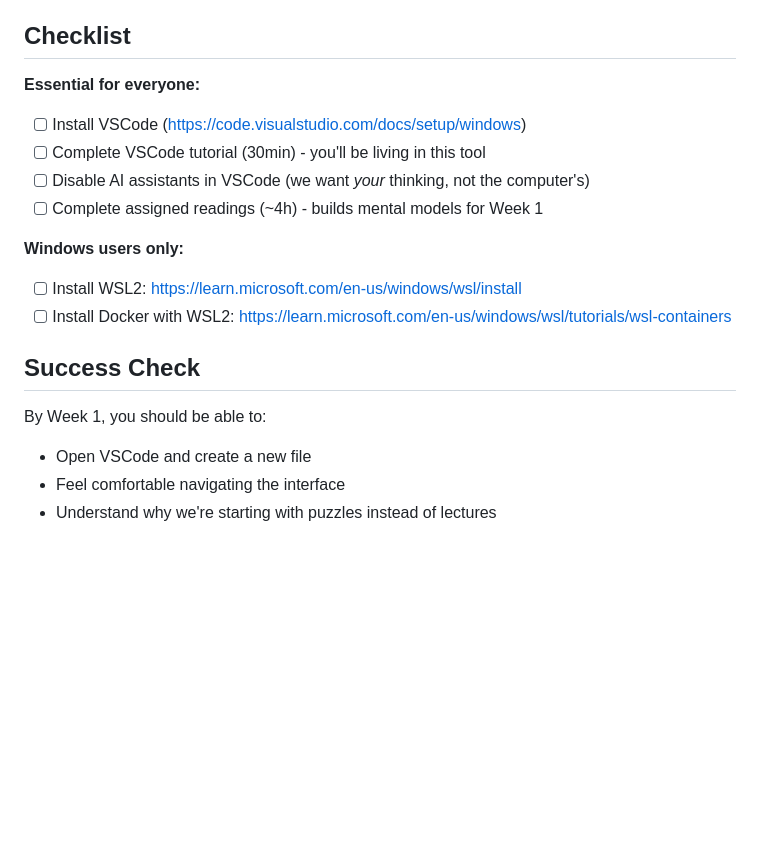
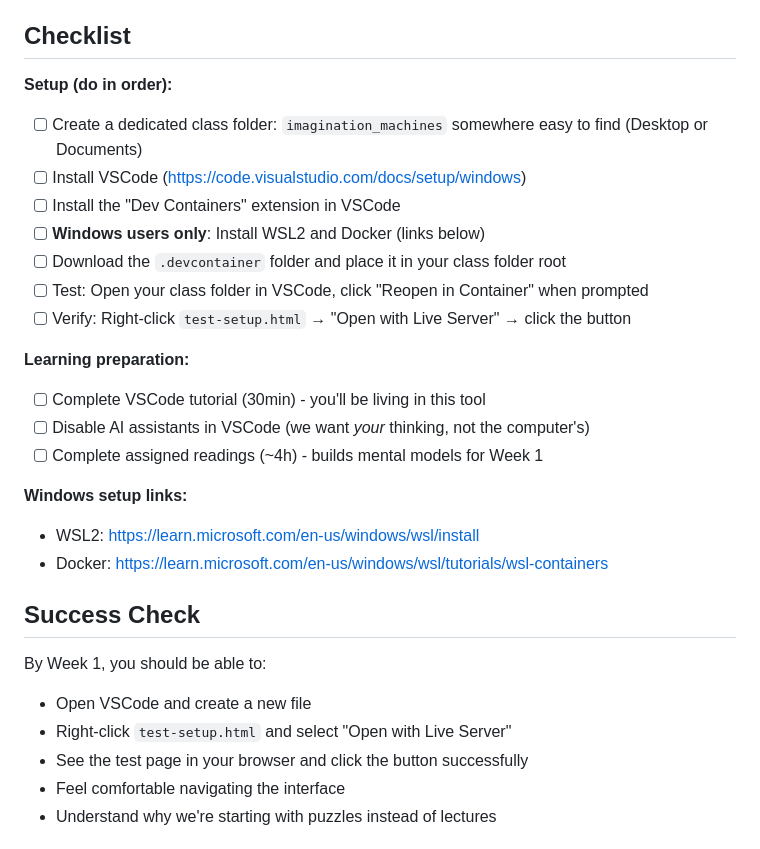
Before and after one commit to lennardong/imagination_machines, a Markdown page: wk0/readme.md, the part around the change. GitHub-like rendering; blank space fills up the shorter version.

Commit message:
setup instructions

```diff
--- a/wk0/readme.md
+++ b/wk0/readme.md
@@ -6,19 +6,29 @@ You're about to reverse-engineer mysterious code and debug broken systems. Havin
 
 ## Checklist
 
-**Essential for everyone:**
+**Setup (do in order):**
+- [ ] Create a dedicated class folder: `imagination_machines` somewhere easy to find (Desktop or Documents)
 - [ ] Install VSCode (https://code.visualstudio.com/docs/setup/windows)
+- [ ] Install the "Dev Containers" extension in VSCode
+- [ ] **Windows users only**: Install WSL2 and Docker (links below)
+- [ ] Download the `.devcontainer` folder and place it in your class folder root
+- [ ] Test: Open your class folder in VSCode, click "Reopen in Container" when prompted
+- [ ] Verify: Right-click `test-setup.html` → "Open with Live Server" → click the button
+
+**Learning preparation:**
 - [ ] Complete VSCode tutorial (30min) - you'll be living in this tool
 - [ ] Disable AI assistants in VSCode (we want *your* thinking, not the computer's)
 - [ ] Complete assigned readings (~4h) - builds mental models for Week 1
 
-**Windows users only:**
-- [ ] Install WSL2: https://learn.microsoft.com/en-us/windows/wsl/install
-- [ ] Install Docker with WSL2: https://learn.microsoft.com/en-us/windows/wsl/tutorials/wsl-containers
+**Windows setup links:**
+- WSL2: https://learn.microsoft.com/en-us/windows/wsl/install
+- Docker: https://learn.microsoft.com/en-us/windows/wsl/tutorials/wsl-containers
 
 ## Success Check
 By Week 1, you should be able to:
 - Open VSCode and create a new file
+- Right-click `test-setup.html` and select "Open with Live Server"
+- See the test page in your browser and click the button successfully
 - Feel comfortable navigating the interface
 - Understand why we're starting with puzzles instead of lectures
 
```
Also changed, not shown: README.md (+25 -18 lines), assets/turing-machine.jpg (added), 3 other files.
